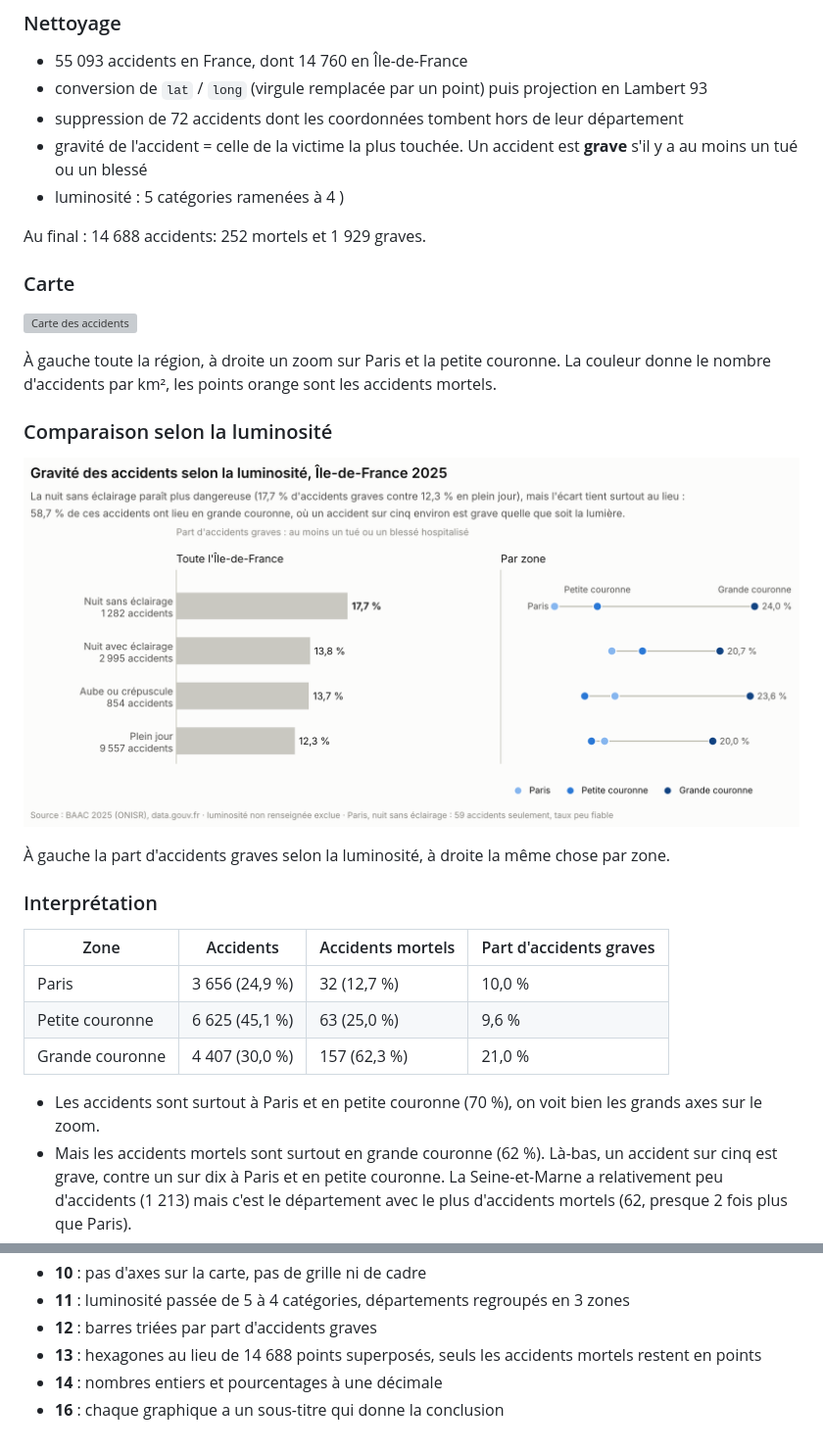
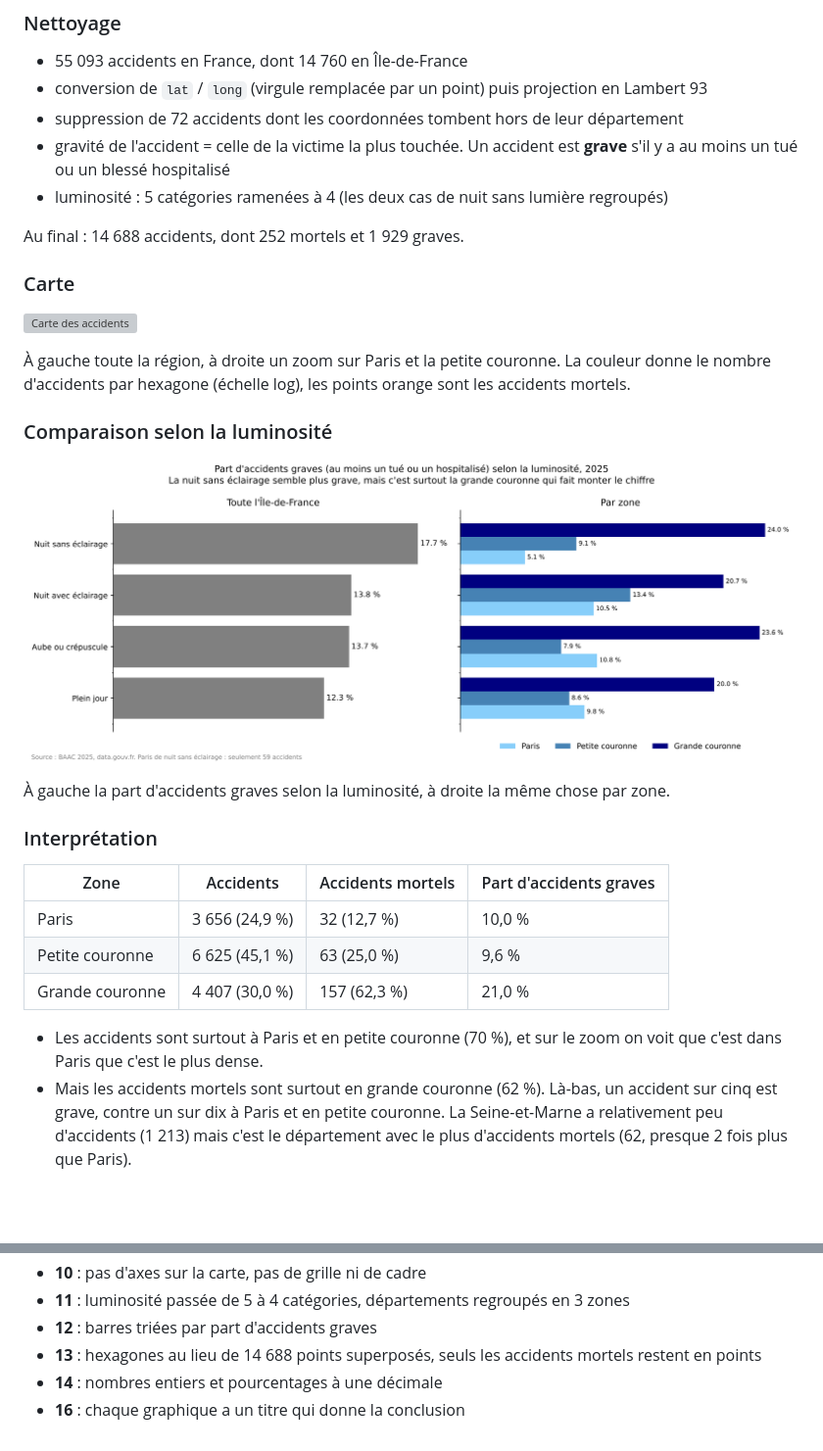
Before and after one commit to chakirsyy/dataviz, a Markdown page: 06-11-2026-SAYYOURI.md, 2 parts joined by grey strips. Shown at 98% size. Drawn GitHub-style; pictures changed too: luminosite_gravite_idf_2025.png; blank space fills up the shorter version; grey boxes are pictures that could not be loaded.

Commit message:
Mise à jour TP accidents IDF

```diff
--- a/06-11-2026-SAYYOURI.md
+++ b/06-11-2026-SAYYOURI.md
@@ -63,15 +63,15 @@ Base BAAC 2025 (data.gouv.fr). J'ai pris l'Île-de-France et j'ai utilisé 2 fic
 - 55 093 accidents en France, dont 14 760 en Île-de-France
 - conversion de `lat` / `long` (virgule remplacée par un point) puis projection en Lambert 93
 - suppression de 72 accidents dont les coordonnées tombent hors de leur département
-- gravité de l'accident = celle de la victime la plus touchée. Un accident est **grave** s'il y a au moins un tué ou un blessé
-- luminosité : 5 catégories ramenées à 4 )
+- gravité de l'accident = celle de la victime la plus touchée. Un accident est **grave** s'il y a au moins un tué ou un blessé hospitalisé
+- luminosité : 5 catégories ramenées à 4 (les deux cas de nuit sans lumière regroupés)
 
-Au final : 14 688 accidents: 252 mortels et 1 929 graves.
+Au final : 14 688 accidents, dont 252 mortels et 1 929 graves.
 
 ### Carte
 ![Carte des accidents](carte_accidents_idf_2025.png)
 
-À gauche toute la région, à droite un zoom sur Paris et la petite couronne. La couleur donne le nombre d'accidents par km², les points orange sont les accidents mortels.
+À gauche toute la région, à droite un zoom sur Paris et la petite couronne. La couleur donne le nombre d'accidents par hexagone (échelle log), les points orange sont les accidents mortels.
 
 ### Comparaison selon la luminosité
 ![Gravité selon la luminosité](luminosite_gravite_idf_2025.png)
@@ -86,7 +86,7 @@ Au final : 14 688 accidents: 252 mortels et 1 929 graves.
 | Petite couronne | 6 625 (45,1 %) | 63 (25,0 %) | 9,6 % |
 | Grande couronne | 4 407 (30,0 %) | 157 (62,3 %) | 21,0 % |
 
-- Les accidents sont surtout à Paris et en petite couronne (70 %), on voit bien les grands axes sur le zoom.
+- Les accidents sont surtout à Paris et en petite couronne (70 %), et sur le zoom on voit que c'est dans Paris que c'est le plus dense.
 - Mais les accidents mortels sont surtout en grande couronne (62 %). Là-bas, un accident sur cinq est grave, contre un sur dix à Paris et en petite couronne. La Seine-et-Marne a relativement peu d'accidents (1 213) mais c'est le département avec le plus d'accidents mortels (62, presque 2 fois plus que Paris).
 - Mon hypothèse : on roule plus vite hors agglomération (routes à 80 ou 90 km/h), donc les chocs sont plus violents. Je ne peux pas le prouver, la vitesse n'est pas dans les données.
 - Pour la luminosité, la nuit sans éclairage a l'air plus dangereuse (17,7 % d'accidents graves contre 12,3 % en plein jour). Mais 59 % de ces accidents ont lieu en grande couronne. Zone par zone, la lumière change peu de chose (en grande couronne : 20,0 % le jour, 24,0 % la nuit sans éclairage). C'est surtout le lieu qui compte.
@@ -100,4 +100,4 @@ Au final : 14 688 accidents: 252 mortels et 1 929 graves.
 - **12** : barres triées par part d'accidents graves
 - **13** : hexagones au lieu de 14 688 points superposés, seuls les accidents mortels restent en points
 - **14** : nombres entiers et pourcentages à une décimale
-- **16** : chaque graphique a un sous-titre qui donne la conclusion
+- **16** : chaque graphique a un titre qui donne la conclusion
```
Also changed, not shown: other parts of 06-11-2026-SAYYOURI.md (+3 -3 lines), 2 other files.
